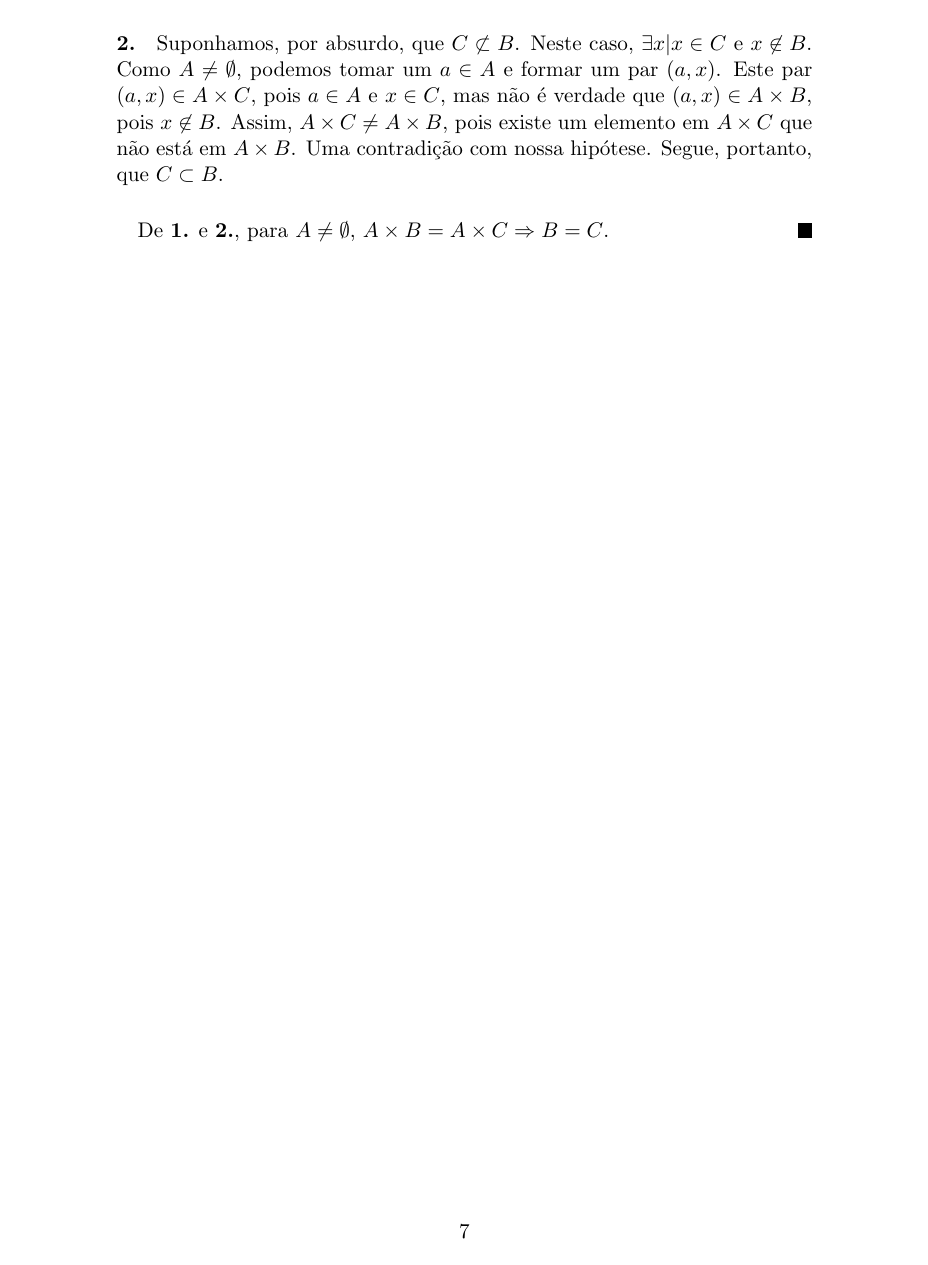
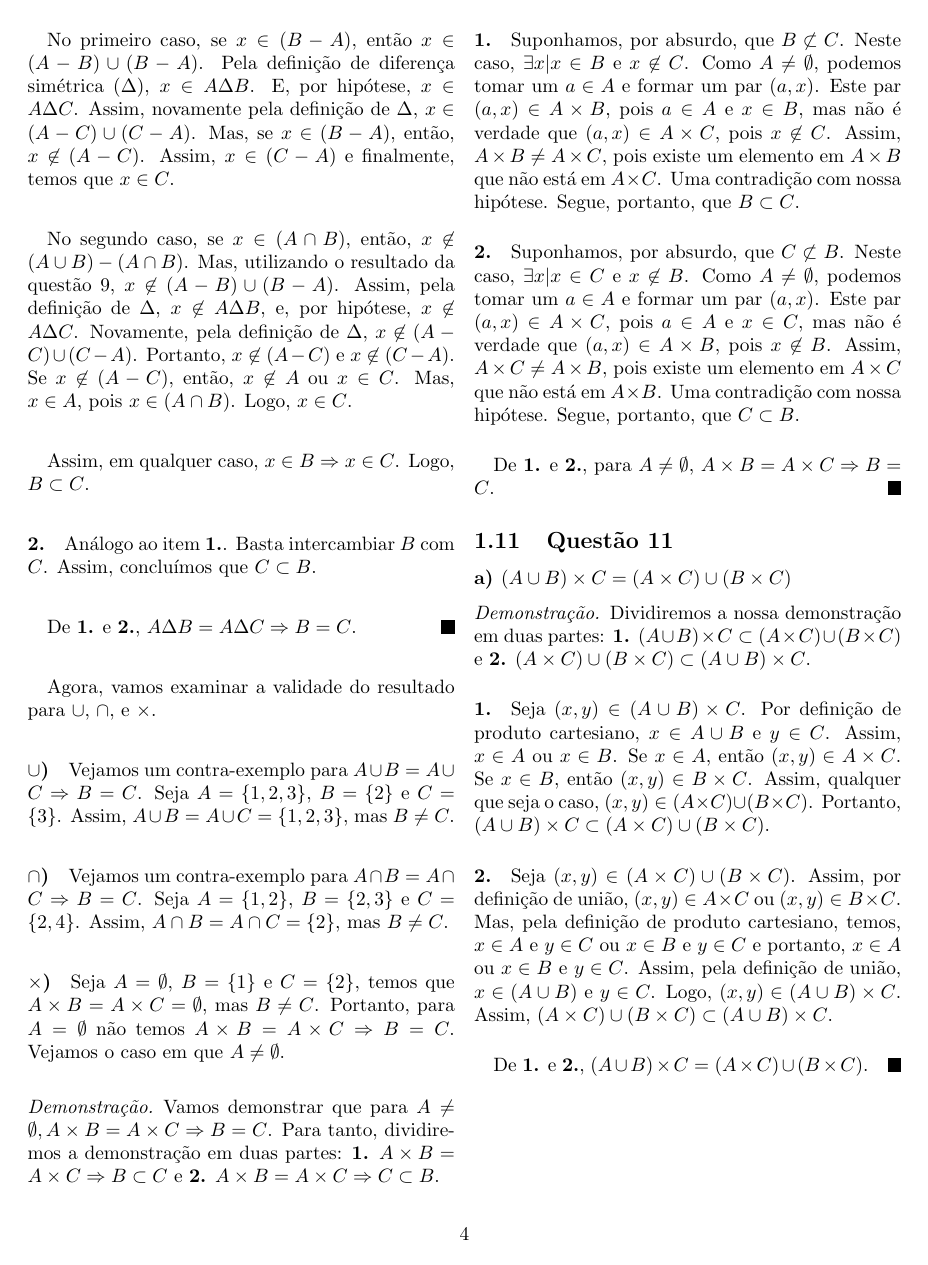
Before and after one commit to cathoderay/analise-real, a LaTeX document (solucoes.tex): page 8 of 8 before the commit and page 4 of 4 after it. Compiled offline with pdfLaTeX.

Commit message:
questão 11 a)

```diff
--- a/solucoes.tex
+++ b/solucoes.tex
@@ -1,4 +1,4 @@
-\documentclass[11pt,a4paper]{report}
+\documentclass[9pt,twocolumn,a4paper]{article}
 \usepackage[portuges]{babel}
 \usepackage[utf8]{inputenc}
 \usepackage{graphicx}
@@ -254,5 +254,21 @@
     \end{proof}
 
 
+    \subsection{Questão 11}
+    \paragraph{a) $(A \cup B) \times C = (A \times C) \cup (B \times C)$}
+    \begin{proof}
+    Dividiremos a nossa demonstração em duas partes: \textbf{1.} $(A \cup B) \times C \subset (A \times C) \cup (B \times C)$ e \textbf{2.} $(A \times C) \cup (B \times C) \subset (A \cup B) \times C$.
+
+    \paragraph{1.}
+    Seja $(x, y) \in (A \cup B) \times C$. Por definição de produto cartesiano, $x \in A \cup B$ e $y \in C$. Assim, $x \in A$ ou $x \in B$. Se $x \in A$, então $(x, y) \in A \times C$. Se $x \in B$, então $(x, y) \in B \times C$. Assim, qualquer que seja o caso, $(x, y) \in (A \times C) \cup (B \times C)$. Portanto, $(A \cup B) \times C \subset (A \times C) \cup (B \times C)$.
+
+    \paragraph{2.}
+    Seja $(x, y) \in (A \times C) \cup (B \times C)$. Assim, por definição de união, $(x, y) \in A \times C$ ou $(x, y) \in B \times C$. Mas, pela definição de produto cartesiano, temos, $x \in A$ e $y \in C$ ou $x \in B$ e $y \in C$ e portanto, $x \in A$ ou $x \in B$ e $y \in C$. Assim, pela definição de união, $x \in (A \cup B)$ e $y \in C$. Logo, $(x, y) \in (A \cup B) \times C$. Assim, $(A \times C) \cup (B \times C) \subset (A \cup B) \times C$.
+
+    \paragraph{}
+    De \textbf{1.} e \textbf{2.}, $(A \cup B) \times C = (A \times C) \cup (B \times C)$.
+    \end{proof}
+
+
 
 \end{document}
```
Also changed, not shown: solucoes.pdf.
